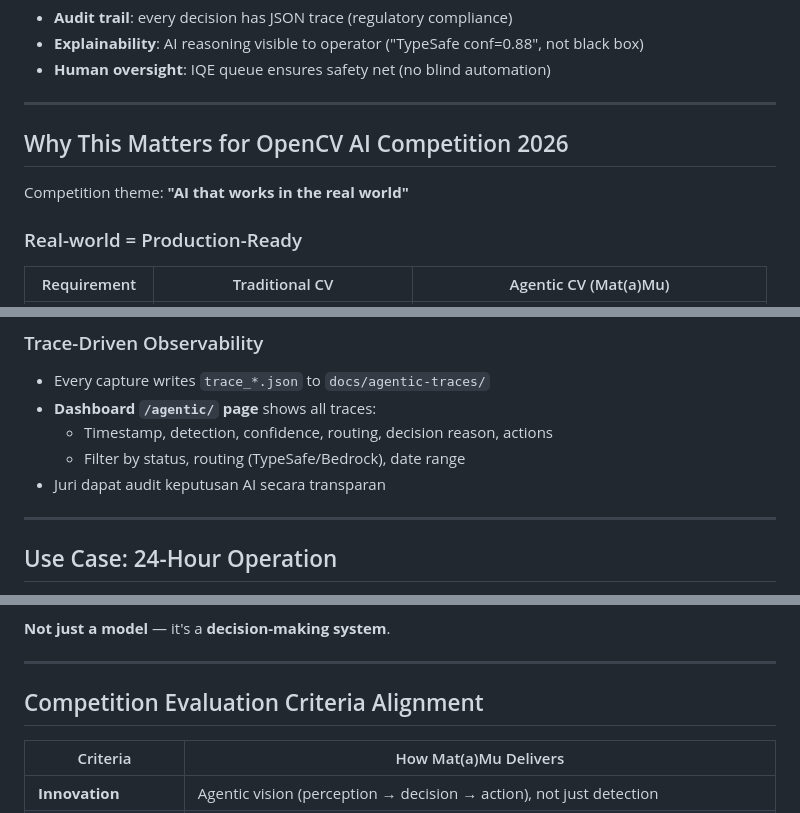
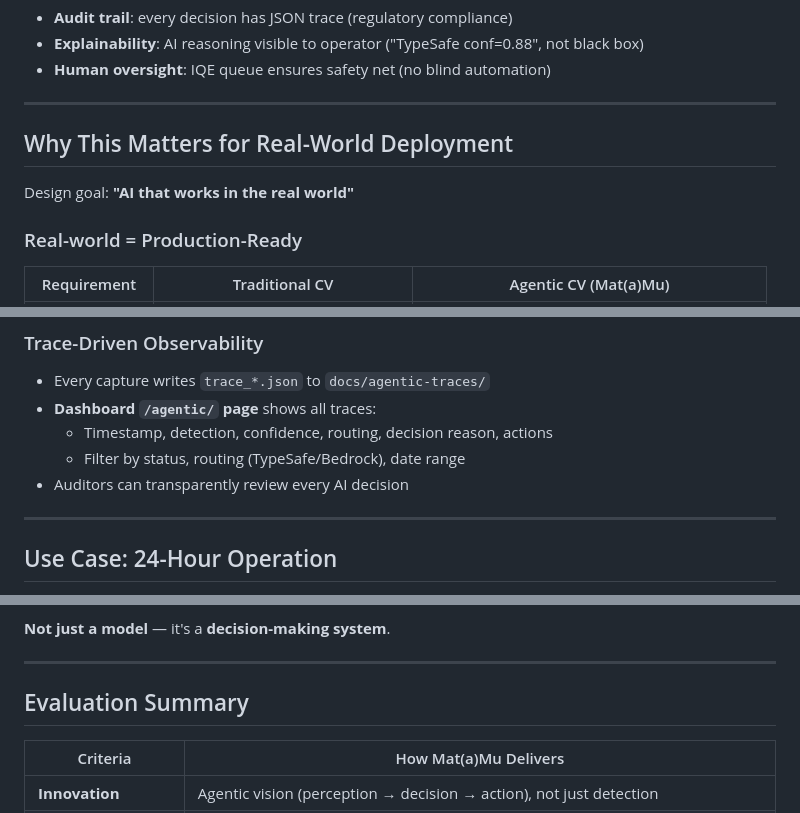
Before and after one commit to oghlam/matamu, a Markdown page: docs/WHY-AGENTIC.md, 3 parts joined by grey strips. Drawn GitHub-style.

Commit message:
docs: de-competition WHY-AGENTIC, full English

```diff
--- a/docs/WHY-AGENTIC.md
+++ b/docs/WHY-AGENTIC.md
@@ -160,9 +160,9 @@ System doesn't wait for human — **executes immediately**:
 
 ---
 
-## Why This Matters for OpenCV AI Competition 2026
+## Why This Matters for Real-World Deployment
 
-Competition theme: **"AI that works in the real world"**
+Design goal: **"AI that works in the real world"**
 
 ### Real-world = Production-Ready
 
@@ -255,7 +255,7 @@ log_trace(perception, decision, action)
 - **Dashboard `/agentic/` page** shows all traces:
   - Timestamp, detection, confidence, routing, decision reason, actions
   - Filter by status, routing (TypeSafe/Bedrock), date range
-- Juri dapat audit keputusan AI secara transparan
+- Auditors can transparently review every AI decision
 
 ---
 
@@ -324,7 +324,7 @@ Mat(a)Mu is an **AI agent** because it:
 
 ---
 
-## Competition Evaluation Criteria Alignment
+## Evaluation Summary
 
 | Criteria | How Mat(a)Mu Delivers |
 |----------|----------------------|
```
